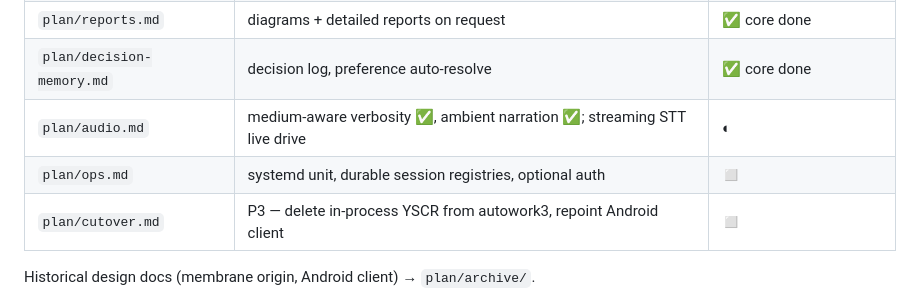
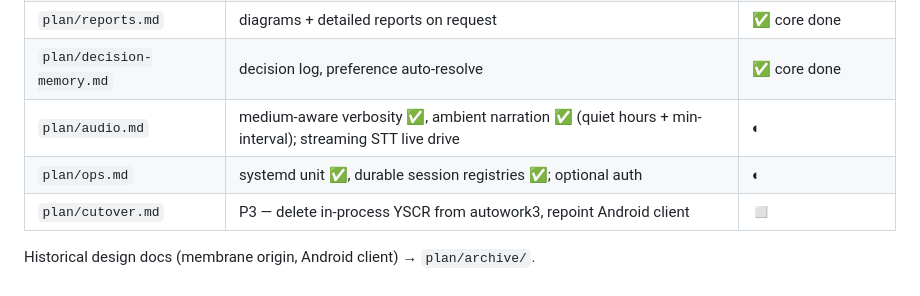
Before and after one commit to IodeSystems/yscr, a Markdown page: plan/plan.md, the part around the change. Rendered like a GitHub page.

```diff
--- a/plan/plan.md
+++ b/plan/plan.md
@@ -38,8 +38,8 @@ checks; the concierge only mediates (read-back → confirm → call `Act`).
 | `plan/goal-plans.md` | goal → dependency graph ✅, open-questions queue ✅, plan_goal ✅ | ✅ |
 | `plan/reports.md` | diagrams + detailed reports on request | ✅ core done |
 | `plan/decision-memory.md` | decision log, preference auto-resolve | ✅ core done |
-| `plan/audio.md` | medium-aware verbosity ✅, ambient narration ✅; streaming STT live drive | ◐ |
-| `plan/ops.md` | systemd unit, durable session registries, optional auth | ◻ |
+| `plan/audio.md` | medium-aware verbosity ✅, ambient narration ✅ (quiet hours + min-interval); streaming STT live drive | ◐ |
+| `plan/ops.md` | systemd unit ✅, durable session registries ✅; optional auth | ◐ |
 | `plan/cutover.md` | P3 — delete in-process YSCR from autowork3, repoint Android client | ◻ |
 
 Historical design docs (membrane origin, Android client) → `plan/archive/`.
```
Also changed, not shown: plan/done.md (+3 -0 lines).
